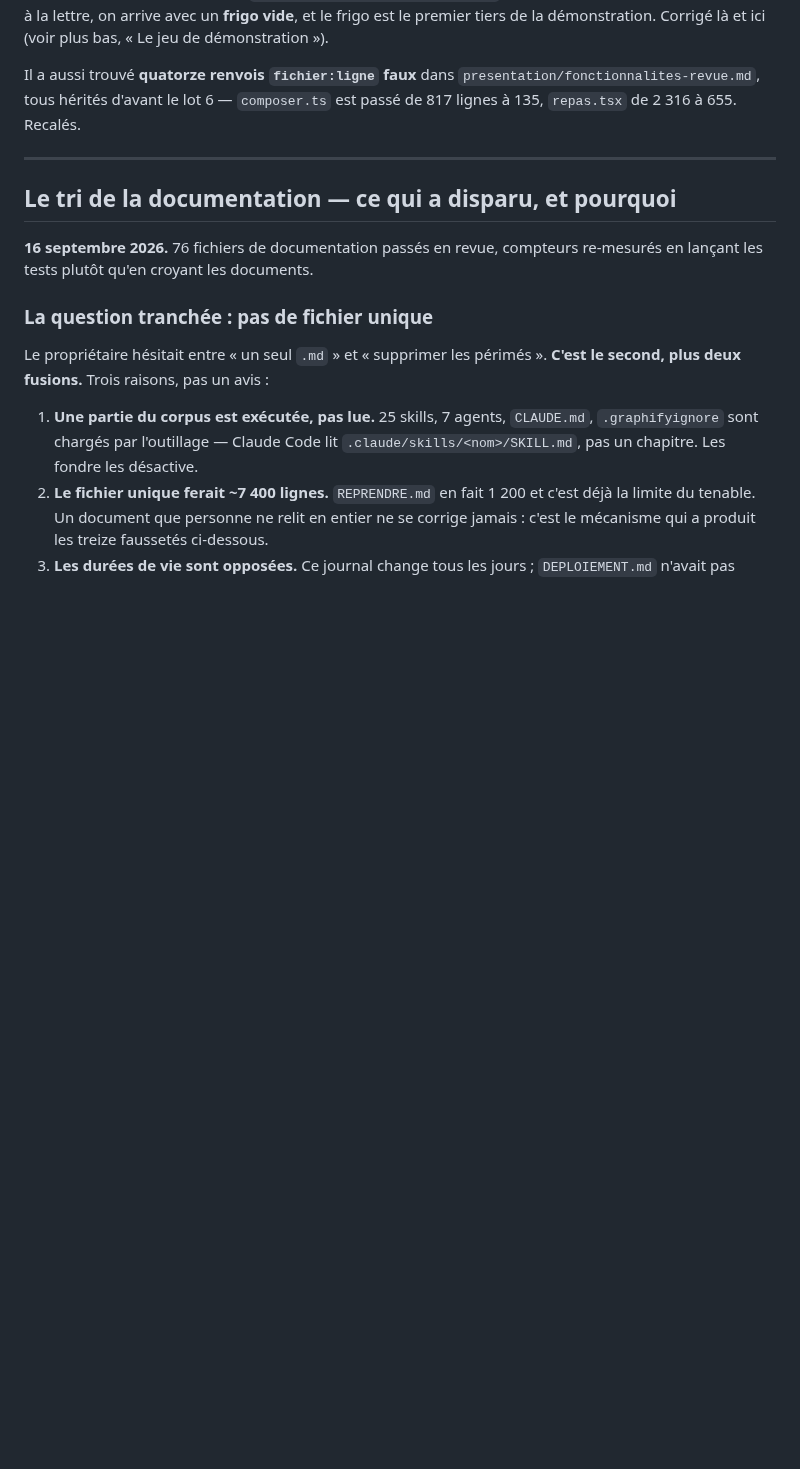
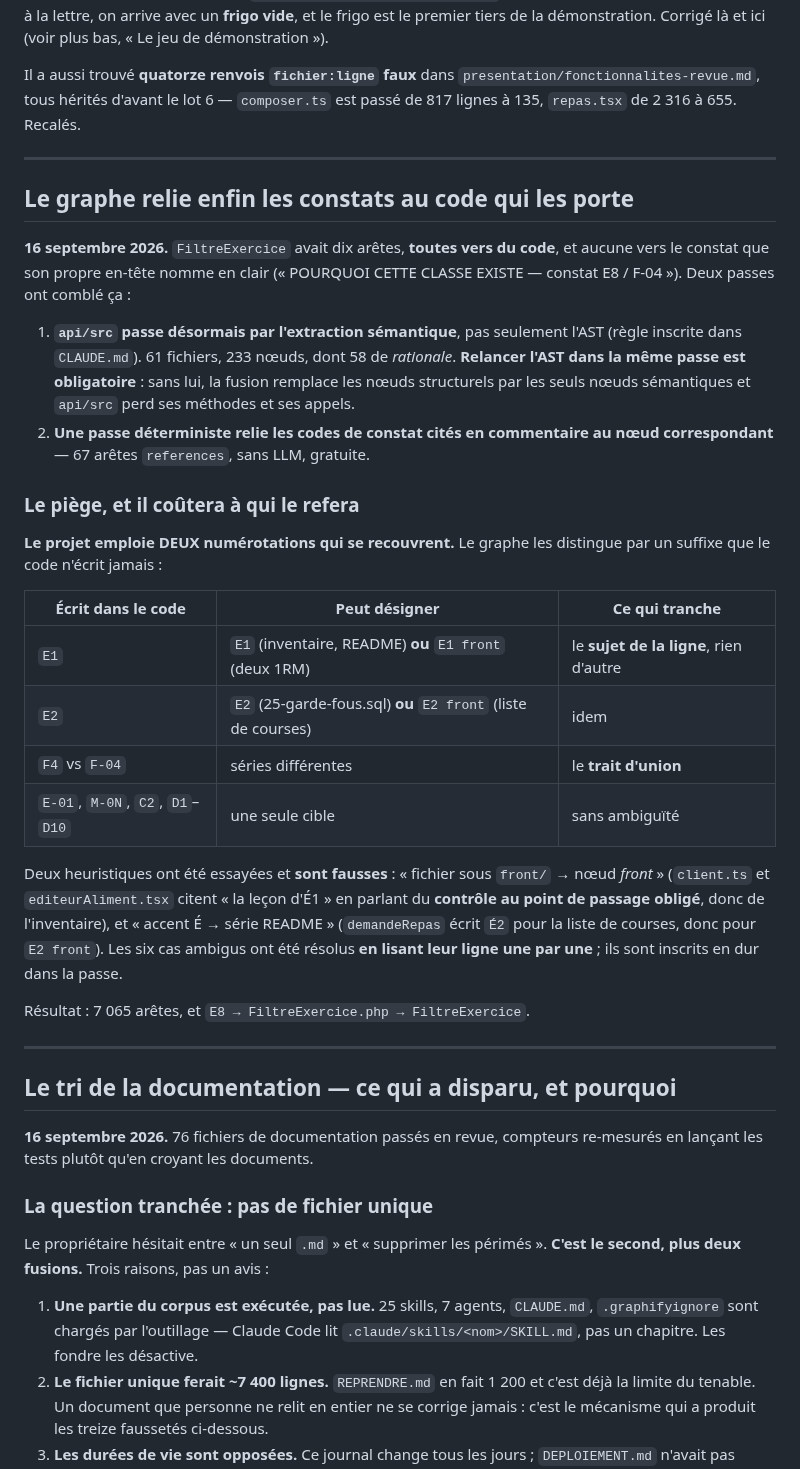
Before and after one commit to mickaelpol/fitcarnet, a Markdown page: REPRENDRE.md, the part around the change. Rendered like a GitHub page; blank space fills up the shorter version.

Commit message:
le graphe relie enfin les constats d'audit au code qui les porte
Passe deterministe, sans LLM : les codes de constat cites dans les commentaires
deviennent des aretes vers le noeud du constat. 67 aretes ajoutees, 6 998 ->
7 065. FiltreExercice.php porte desormais « references E8 » et
« references F-04 » — le lien que son propre en-tete ecrivait en clair depuis le
7 septembre et que le graphe ne voyait pas.

LE PIEGE, ET IL EST CONSIGNE DANS REPRENDRE.md. Le projet emploie deux
numerotations qui se recouvrent, que le graphe distingue par un suffixe
« front » que le code n'ecrit jamais. E1 peut designer l'inventaire (README) ou
les deux 1RM (front) ; E2 la migration 25-garde-fous ou la liste de courses.
Seul F-04 contre F4 se tranche sur la forme, par le trait d'union.

DEUX HEURISTIQUES ONT ETE ESSAYEES ET SONT FAUSSES : « fichier sous front/ ->
noeud front » (client.ts et editeurAliment.tsx citent « la lecon d'E1 » a propos
du controle au point de passage obligé, donc de l'inventaire) et « accent E ->
serie README » (demandeRepas ecrit E2 pour la liste de courses). Les six cas
ambigus ont ete resolus en lisant leur ligne une par une, et sont inscrits en
dur dans la passe.

L'ancre d'une arete est le noeud FICHIER, pas le noeud classe : le chemin
complet est E8 -> FiltreExercice.php -> FiltreExercice, le second saut etant le
« contains » que l'AST pose deja.

Co-Authored-By: Claude Opus 5 <noreply@anthropic.com>
Claude-Session: https://claude.ai/code/session_01EN2RBfqeW4zCRzx2RxFis8

```diff
--- a/REPRENDRE.md
+++ b/REPRENDRE.md
@@ -1076,6 +1076,43 @@ Il a aussi trouvé **quatorze renvois `fichier:ligne` faux** dans
 
 ---
 
+## Le graphe relie enfin les constats au code qui les porte
+
+**16 septembre 2026.** `FiltreExercice` avait dix arêtes, **toutes vers du code**,
+et aucune vers le constat que son propre en-tête nomme en clair (« POURQUOI CETTE
+CLASSE EXISTE — constat E8 / F-04 »). Deux passes ont comblé ça :
+
+1. **`api/src` passe désormais par l'extraction sémantique**, pas seulement l'AST
+   (règle inscrite dans `CLAUDE.md`). 61 fichiers, 233 nœuds, dont 58 de
+   *rationale*. **Relancer l'AST dans la même passe est obligatoire** : sans lui,
+   la fusion remplace les nœuds structurels par les seuls nœuds sémantiques et
+   `api/src` perd ses méthodes et ses appels.
+2. **Une passe déterministe relie les codes de constat cités en commentaire au
+   nœud correspondant** — 67 arêtes `references`, sans LLM, gratuite.
+
+### Le piège, et il coûtera à qui le refera
+
+**Le projet emploie DEUX numérotations qui se recouvrent.** Le graphe les
+distingue par un suffixe que le code n'écrit jamais :
+
+| Écrit dans le code | Peut désigner | Ce qui tranche |
+|---|---|---|
+| `E1` | `E1` (inventaire, README) **ou** `E1 front` (deux 1RM) | le **sujet de la ligne**, rien d'autre |
+| `E2` | `E2` (25-garde-fous.sql) **ou** `E2 front` (liste de courses) | idem |
+| `F4` vs `F-04` | séries différentes | le **trait d'union** |
+| `E-01`, `M-0N`, `C2`, `D1`–`D10` | une seule cible | sans ambiguïté |
+
+Deux heuristiques ont été essayées et **sont fausses** : « fichier sous `front/`
+→ nœud *front* » (`client.ts` et `editeurAliment.tsx` citent « la leçon d'É1 » en
+parlant du **contrôle au point de passage obligé**, donc de l'inventaire), et
+« accent É → série README » (`demandeRepas` écrit `É2` pour la liste de courses,
+donc pour `E2 front`). Les six cas ambigus ont été résolus **en lisant leur ligne
+une par une** ; ils sont inscrits en dur dans la passe.
+
+Résultat : 7 065 arêtes, et `E8 → FiltreExercice.php → FiltreExercice`.
+
+---
+
 ## Le tri de la documentation — ce qui a disparu, et pourquoi
 
 **16 septembre 2026.** 76 fichiers de documentation passés en revue, compteurs
```
